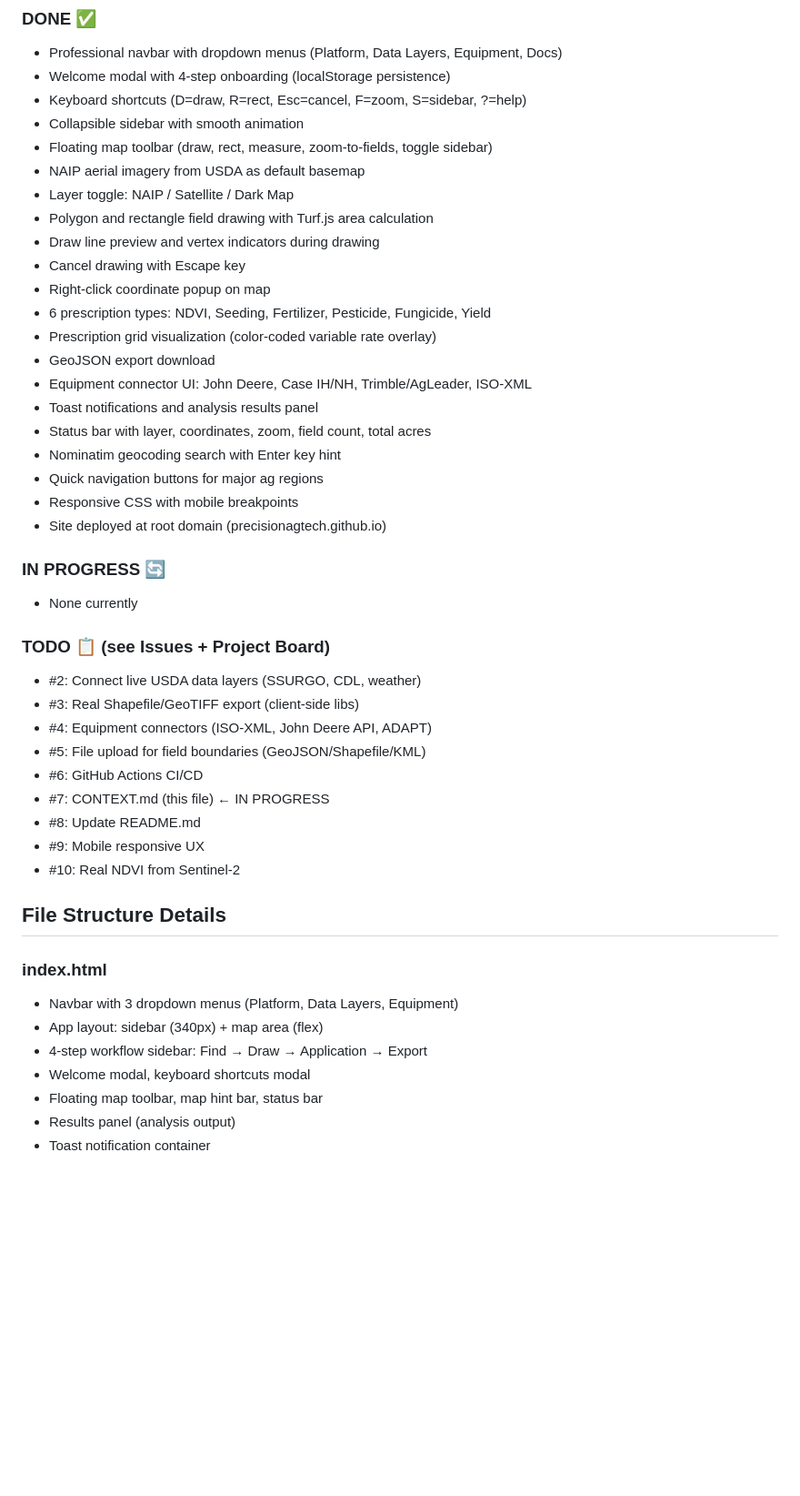
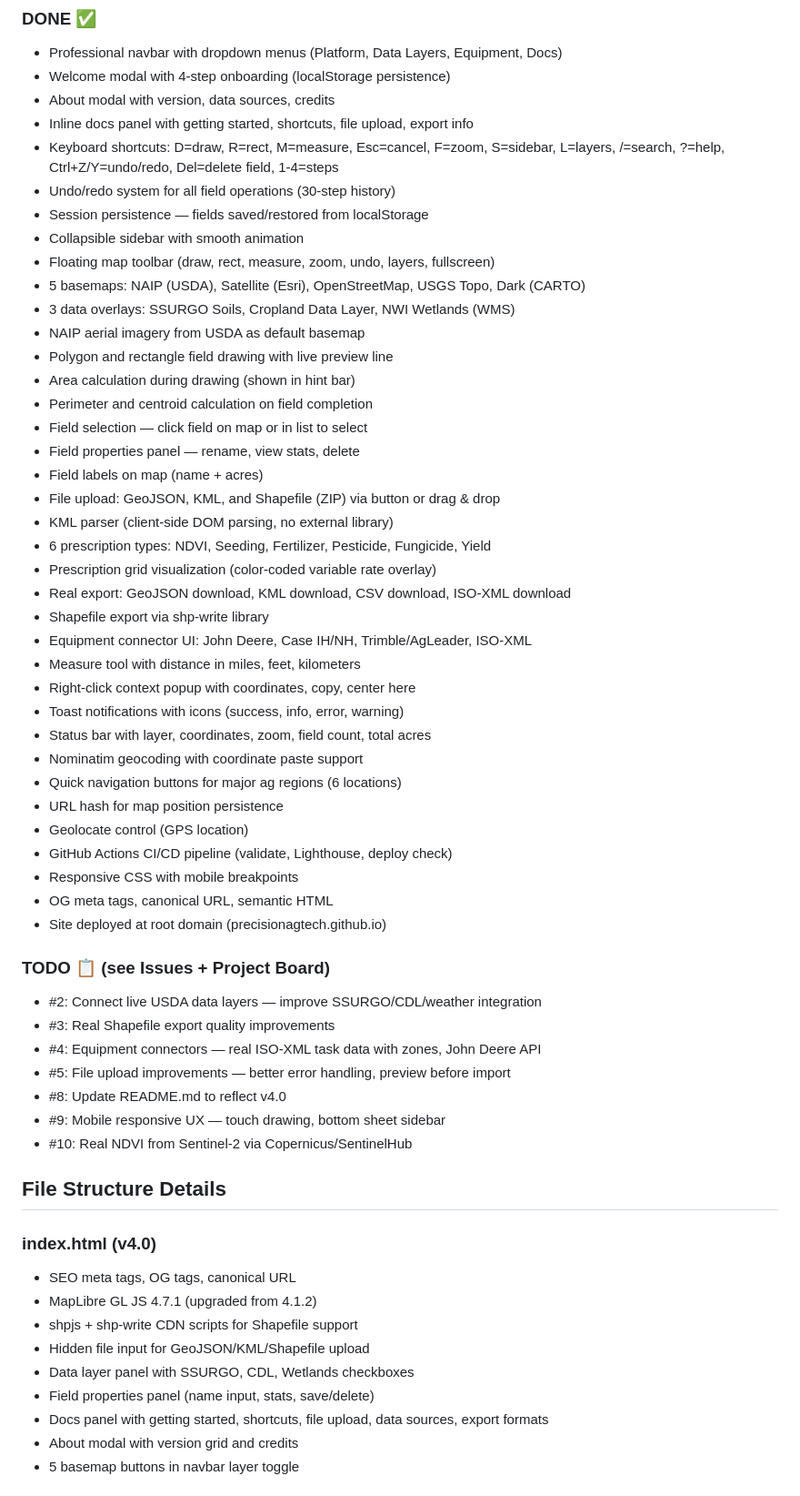
Before and after one commit to precisionAGTech/pagaf, a Markdown page: CONTEXT.md, the part around one of its changes. Shown at 91% size. Rendered like a GitHub page; blank space fills up the shorter version.

```diff
--- a/CONTEXT.md
+++ b/CONTEXT.md
@@ -53,48 +71,61 @@ EXTERNAL DATA SOURCES (client-side fetch, no backend)
 ### DONE ✅
 - Professional navbar with dropdown menus (Platform, Data Layers, Equipment, Docs)
 - Welcome modal with 4-step onboarding (localStorage persistence)
-- Keyboard shortcuts (D=draw, R=rect, Esc=cancel, F=zoom, S=sidebar, ?=help)
+- About modal with version, data sources, credits
+- Inline docs panel with getting started, shortcuts, file upload, export info
+- Keyboard shortcuts: D=draw, R=rect, M=measure, Esc=cancel, F=zoom, S=sidebar, L=layers, /=search, ?=help, Ctrl+Z/Y=undo/redo, Del=delete field, 1-4=steps
+- Undo/redo system for all field operations (30-step history)
+- Session persistence — fields saved/restored from localStorage
 - Collapsible sidebar with smooth animation
-- Floating map toolbar (draw, rect, measure, zoom-to-fields, toggle sidebar)
+- Floating map toolbar (draw, rect, measure, zoom, undo, layers, fullscreen)
+- 5 basemaps: NAIP (USDA), Satellite (Esri), OpenStreetMap, USGS Topo, Dark (CARTO)
+- 3 data overlays: SSURGO Soils, Cropland Data Layer, NWI Wetlands (WMS)
 - NAIP aerial imagery from USDA as default basemap
-- Layer toggle: NAIP / Satellite / Dark Map
-- Polygon and rectangle field drawing with Turf.js area calculation
-- Draw line preview and vertex indicators during drawing
-- Cancel drawing with Escape key
-- Right-click coordinate popup on map
+- Polygon and rectangle field drawing with live preview line
+- Area calculation during drawing (shown in hint bar)
+- Perimeter and centroid calculation on field completion
+- Field selection — click field on map or in list to select
+- Field properties panel — rename, view stats, delete
+- Field labels on map (name + acres)
+- File upload: GeoJSON, KML, and Shapefile (ZIP) via button or drag & drop
+- KML parser (client-side DOM parsing, no external library)
 - 6 prescription types: NDVI, Seeding, Fertilizer, Pesticide, Fungicide, Yield
 - Prescription grid visualization (color-coded variable rate overlay)
-- GeoJSON export download
+- Real export: GeoJSON download, KML download, CSV download, ISO-XML download
+- Shapefile export via shp-write library
 - Equipment connector UI: John Deere, Case IH/NH, Trimble/AgLeader, ISO-XML
-- Toast notifications and analysis results panel
+- Measure tool with distance in miles, feet, kilometers
+- Right-click context popup with coordinates, copy, center here
+- Toast notifications with icons (success, info, error, warning)
 - Status bar with layer, coordinates, zoom, field count, total acres
-- Nominatim geocoding search with Enter key hint
-- Quick navigation buttons for major ag regions
+- Nominatim geocoding with coordinate paste support
+- Quick navigation buttons for major ag regions (6 locations)
+- URL hash for map position persistence
+- Geolocate control (GPS location)
+- GitHub Actions CI/CD pipeline (validate, Lighthouse, deploy check)
 - Responsive CSS with mobile breakpoints
+- OG meta tags, canonical URL, semantic HTML
 - Site deployed at root domain (precisionagtech.github.io)
 
-### IN PROGRESS 🔄
-- None currently
-
 ### TODO 📋 (see Issues + Project Board)
-- #2: Connect live USDA data layers (SSURGO, CDL, weather)
-- #3: Real Shapefile/GeoTIFF export (client-side libs)
-- #4: Equipment connectors (ISO-XML, John Deere API, ADAPT)
-- #5: File upload for field boundaries (GeoJSON/Shapefile/KML)
-- #6: GitHub Actions CI/CD
-- #7: CONTEXT.md (this file) ← IN PROGRESS
-- #8: Update README.md
-- #9: Mobile responsive UX
-- #10: Real NDVI from Sentinel-2
+- #2: Connect live USDA data layers — improve SSURGO/CDL/weather integration
+- #3: Real Shapefile export quality improvements
+- #4: Equipment connectors — real ISO-XML task data with zones, John Deere API
+- #5: File upload improvements — better error handling, preview before import
+- #8: Update README.md to reflect v4.0
+- #9: Mobile responsive UX — touch drawing, bottom sheet sidebar
+- #10: Real NDVI from Sentinel-2 via Copernicus/SentinelHub
 
 ## File Structure Details
 
-### index.html
-- Navbar with 3 dropdown menus (Platform, Data Layers, Equipment)
-- App layout: sidebar (340px) + map area (flex)
-- 4-step workflow sidebar: Find → Draw → Application → Export
-- Welcome modal, keyboard shortcuts modal
-- Floating map toolbar, map hint bar, status bar
-- Results panel (analysis output)
-- Toast notification container
+### index.html (v4.0)
+- SEO meta tags, OG tags, canonical URL
+- MapLibre GL JS 4.7.1 (upgraded from 4.1.2)
+- shpjs + shp-write CDN scripts for Shapefile support
+- Hidden file input for GeoJSON/KML/Shapefile upload
+- Data layer panel with SSURGO, CDL, Wetlands checkboxes
+- Field properties panel (name input, stats, save/delete)
+- Docs panel with getting started, shortcuts, file upload, data sources, export formats
+- About modal with version grid and credits
+- 5 basemap buttons in navbar layer toggle
 
```
Also changed, not shown: other parts of CONTEXT.md (+87 -77 lines).
